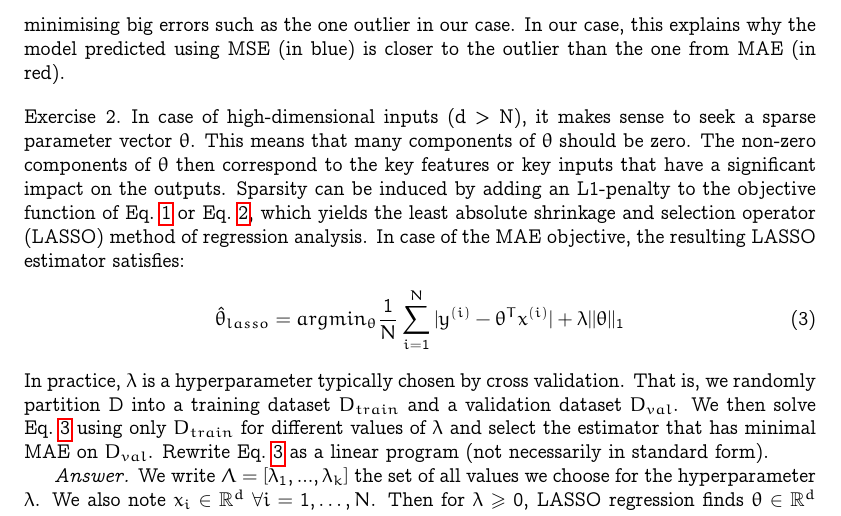
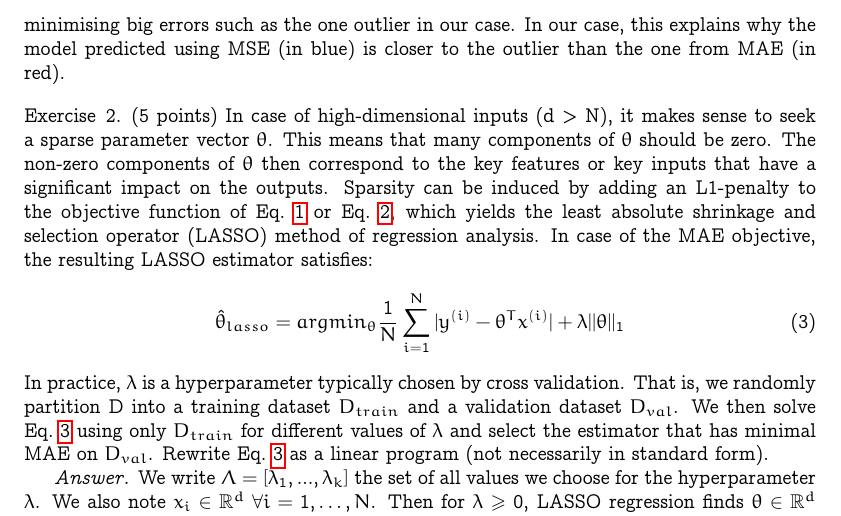
Before and after one commit to marvande/optimal-decision-making, a LaTeX problem sheet (doc/report_homework.tex): part of page 2 of 4, cut so that both start at the same text. Compiled offline with pdfLaTeX.

Commit message:
Updates from Overleaf

```diff
--- a/doc/report_homework.tex
+++ b/doc/report_homework.tex
@@ -115,7 +115,7 @@ and MAE estimators on a dataset with 1 outlier. Explain the difference between t
   \end{exercise}
 
 \begin{exercise}{2}
-In case of high-dimensional inputs (d > N), it makes sense to seek a sparse
+(5 points) In case of high-dimensional inputs (d > N), it makes sense to seek a sparse
 parameter vector $\theta$. This means that many components of $\theta$ should be zero. The non-zero components of $\theta$ then correspond to the key features or key inputs that have a significant impact on the outputs. Sparsity can be induced by adding an L1-penalty to the objective function of Eq.~\ref{eq:mse} or Eq.~\ref{eq:mae}, which yields the least absolute
 shrinkage and selection operator (LASSO) method of regression analysis. In case of the MAE objective, the resulting LASSO estimator satisfies:
 \begin{equation}\label{eq:lasso}
```
